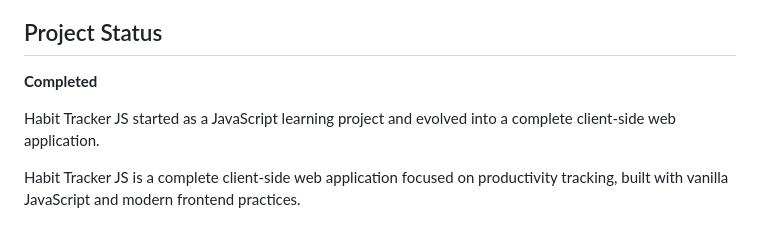
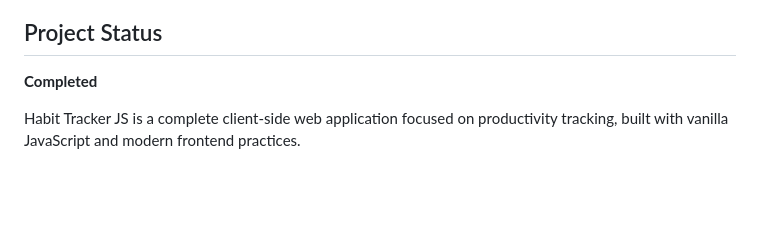
Before and after one commit to MohammadAminHasani/habit-tracker-js, a Markdown page: README.md, the part around the change. GitHub-like rendering; blank space fills up the shorter version.

```diff
--- a/README.md
+++ b/README.md
@@ -149,8 +149,6 @@ No installation, backend, or external dependencies are required.
 
 **Completed**
 
-Habit Tracker JS started as a JavaScript learning project and evolved into a complete client-side web application.
-
 Habit Tracker JS is a complete client-side web application focused on productivity tracking, built with vanilla JavaScript and modern frontend practices.
 
 ## License
```
